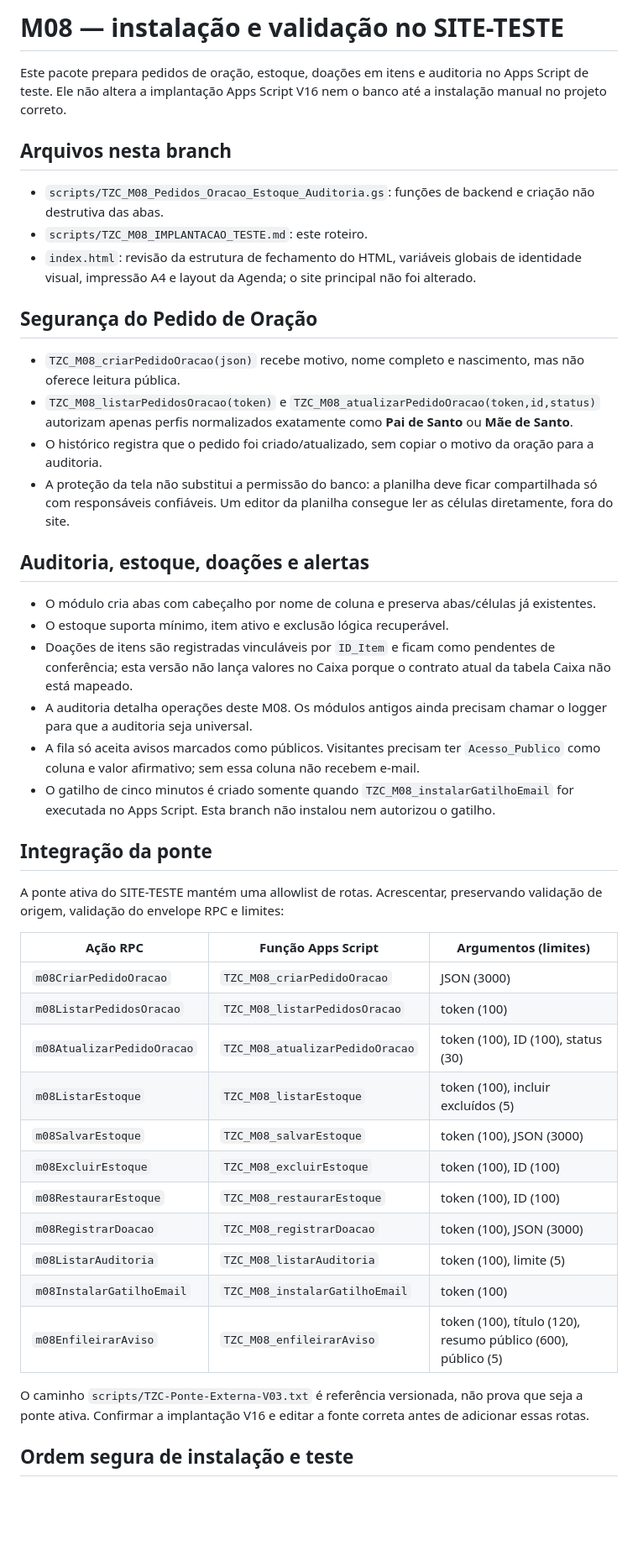
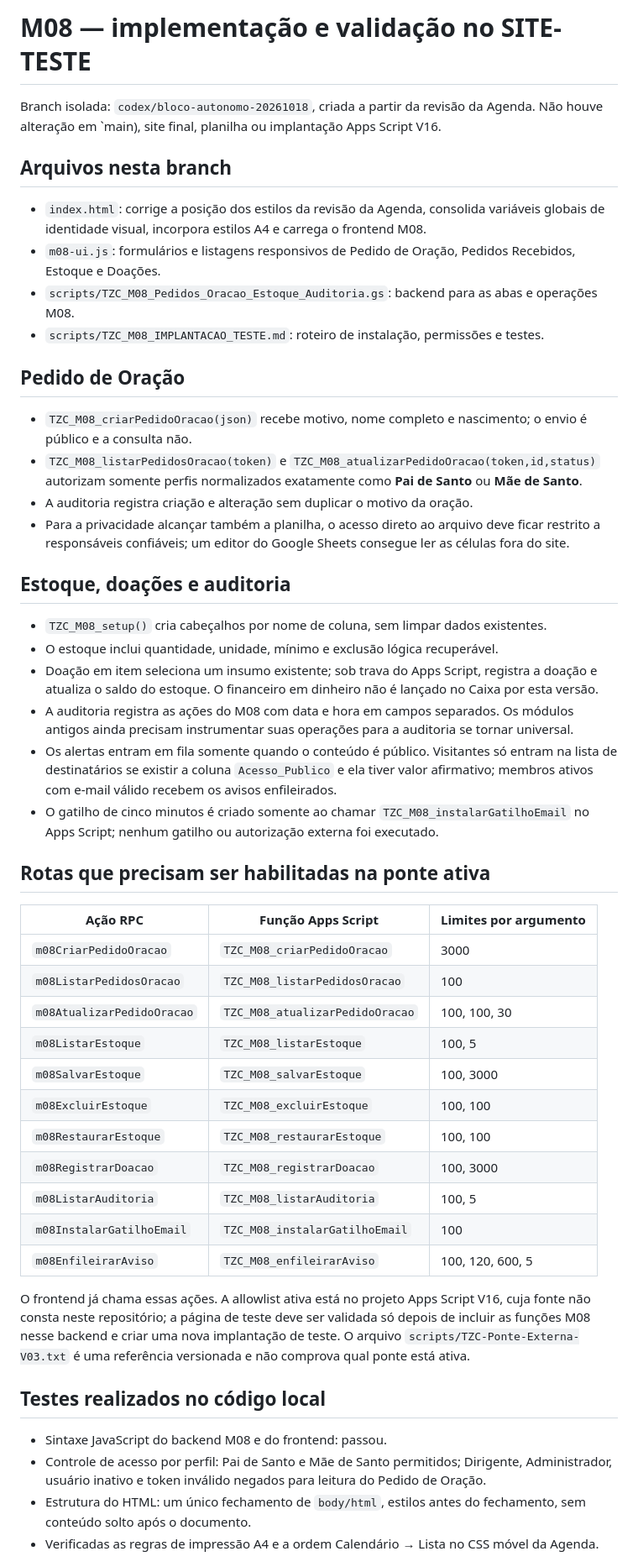
Before and after one commit to terreirotendadezecigano-hub/site-teste, a Markdown page: scripts/TZC_M08_IMPLANTACAO_TESTE.md, the part around one of its changes. Shown at 84% size. Rendered like a GitHub page; blank space fills up the shorter version.

Commit message:
Documenta rotas e limites reais da integração M08

```diff
--- a/scripts/TZC_M08_IMPLANTACAO_TESTE.md
+++ b/scripts/TZC_M08_IMPLANTACAO_TESTE.md
@@ -1,48 +1,52 @@
-# M08 — instalação e validação no SITE-TESTE
+# M08 — implementação e validação no SITE-TESTE
 
-Este pacote prepara pedidos de oração, estoque, doações em itens e auditoria no Apps Script de teste. Ele não altera a implantação Apps Script V16 nem o banco até a instalação manual no projeto correto.
+Branch isolada: `codex/bloco-autonomo-20261018`, criada a partir da revisão da Agenda. Não houve alteração em `main), site final, planilha ou implantação Apps Script V16.
 
 ## Arquivos nesta branch
 
-- `scripts/TZC_M08_Pedidos_Oracao_Estoque_Auditoria.gs`: funções de backend e criação não destrutiva das abas.
-- `scripts/TZC_M08_IMPLANTACAO_TESTE.md`: este roteiro.
-- `index.html`: revisão da estrutura de fechamento do HTML, variáveis globais de identidade visual, impressão A4 e layout da Agenda; o site principal não foi alterado.
+- `index.html`: corrige a posição dos estilos da revisão da Agenda, consolida variáveis globais de identidade visual, incorpora estilos A4 e carrega o frontend M08.
+- `m08-ui.js`: formulários e listagens responsivos de Pedido de Oração, Pedidos Recebidos, Estoque e Doações.
+- `scripts/TZC_M08_Pedidos_Oracao_Estoque_Auditoria.gs`: backend para as abas e operações M08.
+- `scripts/TZC_M08_IMPLANTACAO_TESTE.md`: roteiro de instalação, permissões e testes.
 
-## Segurança do Pedido de Oração
+## Pedido de Oração
 
-- `TZC_M08_criarPedidoOracao(json)` recebe motivo, nome completo e nascimento, mas não oferece leitura pública.
-- `TZC_M08_listarPedidosOracao(token)` e `TZC_M08_atualizarPedidoOracao(token,id,status)` autorizam apenas perfis normalizados exatamente como **Pai de Santo** ou **Mãe de Santo**.
-- O histórico registra que o pedido foi criado/atualizado, sem copiar o motivo da oração para a auditoria.
-- A proteção da tela não substitui a permissão do banco: a planilha deve ficar compartilhada só com responsáveis confiáveis. Um editor da planilha consegue ler as células diretamente, fora do site.
+- `TZC_M08_criarPedidoOracao(json)` recebe motivo, nome completo e nascimento; o envio é público e a consulta não.
+- `TZC_M08_listarPedidosOracao(token)` e `TZC_M08_atualizarPedidoOracao(token,id,status)` autorizam somente perfis normalizados exatamente como **Pai de Santo** ou **Mãe de Santo**.
+- A auditoria registra criação e alteração sem duplicar o motivo da oração.
+- Para a privacidade alcançar também a planilha, o acesso direto ao arquivo deve ficar restrito a responsáveis confiáveis; um editor do Google Sheets consegue ler as células fora do site.
 
-## Auditoria, estoque, doações e alertas
+## Estoque, doações e auditoria
 
-- O módulo cria abas com cabeçalho por nome de coluna e preserva abas/células já existentes.
-- O estoque suporta mínimo, item ativo e exclusão lógica recuperável.
-- Doações de itens são registradas vinculáveis por `ID_Item` e ficam como pendentes de conferência; esta versão não lança valores no Caixa porque o contrato atual da tabela Caixa não está mapeado.
-- A auditoria detalha operações deste M08. Os módulos antigos ainda precisam chamar o logger para que a auditoria seja universal.
-- A fila só aceita avisos marcados como públicos. Visitantes precisam ter `Acesso_Publico` como coluna e valor afirmativo; sem essa coluna não recebem e-mail.
-- O gatilho de cinco minutos é criado somente quando `TZC_M08_instalarGatilhoEmail` for executada no Apps Script. Esta branch não instalou nem autorizou o gatilho.
+- `TZC_M08_setup()` cria cabeçalhos por nome de coluna, sem limpar dados existentes.
+- O estoque inclui quantidade, unidade, mínimo e exclusão lógica recuperável.
+- Doação em item seleciona um insumo existente; sob trava do Apps Script, registra a doação e atualiza o saldo do estoque. O financeiro em dinheiro não é lançado no Caixa por esta versão.
+- A auditoria registra as ações do M08 com data e hora em campos separados. Os módulos antigos ainda precisam instrumentar suas operações para a auditoria se tornar universal.
+- Os alertas entram em fila somente quando o conteúdo é público. Visitantes só entram na lista de destinatários se existir a coluna `Acesso_Publico` e ela tiver valor afirmativo; membros ativos com e-mail válido recebem os avisos enfileirados.
+- O gatilho de cinco minutos é criado somente ao chamar `TZC_M08_instalarGatilhoEmail` no Apps Script; nenhum gatilho ou autorização externa foi executado.
 
-## Integração da ponte
+## Rotas que precisam ser habilitadas na ponte ativa
 
-A ponte ativa do SITE-TESTE mantém uma allowlist de rotas. Acrescentar, preservando validação de origem, validação do envelope RPC e limites:
+| Ação RPC | Função Apps Script | Limites por argumento |
+|---|---|---|
+| `m08CriarPedidoOracao` | `TZC_M08_criarPedidoOracao` | 3000 |
+| `m08ListarPedidosOracao` | `TZC_M08_listarPedidosOracao` | 100 |
+| `m08AtualizarPedidoOracao` | `TZC_M08_atualizarPedidoOracao` | 100, 100, 30 |
+| `m08ListarEstoque` | `TZC_M08_listarEstoque` | 100, 5 |
+| `m08SalvarEstoque` | `TZC_M08_salvarEstoque` | 100, 3000 |
+| `m08ExcluirEstoque` | `TZC_M08_excluirEstoque` | 100, 100 |
+| `m08RestaurarEstoque` | `TZC_M08_restaurarEstoque` | 100, 100 |
+| `m08RegistrarDoacao` | `TZC_M08_registrarDoacao` | 100, 3000 |
+| `m08ListarAuditoria` | `TZC_M08_listarAuditoria` | 100, 5 |
+| `m08InstalarGatilhoEmail` | `TZC_M08_instalarGatilhoEmail` | 100 |
+| `m08EnfileirarAviso` | `TZC_M08_enfileirarAviso` | 100, 120, 600, 5 |
 
-| Ação RPC | Função Apps Script | Argumentos (limites) |
-|---|---|---|
-| `m08CriarPedidoOracao` | `TZC_M08_criarPedidoOracao` | JSON (3000) |
-| `m08ListarPedidosOracao` | `TZC_M08_listarPedidosOracao` | token (100) |
-| `m08AtualizarPedidoOracao` | `TZC_M08_atualizarPedidoOracao` | token (100), ID (100), status (30) |
-| `m08ListarEstoque` | `TZC_M08_listarEstoque` | token (100), incluir excluídos (5) |
-| `m08SalvarEstoque` | `TZC_M08_salvarEstoque` | token (100), JSON (3000) |
-| `m08ExcluirEstoque` | `TZC_M08_excluirEstoque` | token (100), ID (100) |
-| `m08RestaurarEstoque` | `TZC_M08_restaurarEstoque` | token (100), ID (100) |
-| `m08RegistrarDoacao` | `TZC_M08_registrarDoacao` | token (100), JSON (3000) |
-| `m08ListarAuditoria` | `TZC_M08_listarAuditoria` | token (100), limite (5) |
-| `m08InstalarGatilhoEmail` | `TZC_M08_instalarGatilhoEmail` | token (100) |
-| `m08EnfileirarAviso` | `TZC_M08_enfileirarAviso` | token (100), título (120), resumo público (600), público (5) |
+O frontend já chama essas ações. A allowlist ativa está no projeto Apps Script V16, cuja fonte não consta neste repositório; a página de teste deve ser validada só depois de incluir as funções M08 nesse backend e criar uma nova implantação de teste. O arquivo `scripts/TZC-Ponte-Externa-V03.txt` é uma referência versionada e não comprova qual ponte está ativa.
 
-O caminho `scripts/TZC-Ponte-Externa-V03.txt` é referência versionada, não prova que seja a ponte ativa. Confirmar a implantação V16 e editar a fonte correta antes de adicionar essas rotas.
+## Testes realizados no código local
 
-## Ordem segura de instalação e teste
+- Sintaxe JavaScript do backend M08 e do frontend: passou.
+- Controle de acesso por perfil: Pai de Santo e Mãe de Santo permitidos; Dirigente, Administrador, usuário inativo e token inválido negados para leitura do Pedido de Oração.
+- Estrutura do HTML: um único fechamento de `body/html`, estilos antes do fechamento, sem conteúdo solto após o documento.
+- Verificadas as regras de impressão A4 e a ordem Calendário → Lista no CSS móvel da Agenda.
 
```
Also changed, not shown: other parts of scripts/TZC_M08_IMPLANTACAO_TESTE.md (+11 -11 lines).
